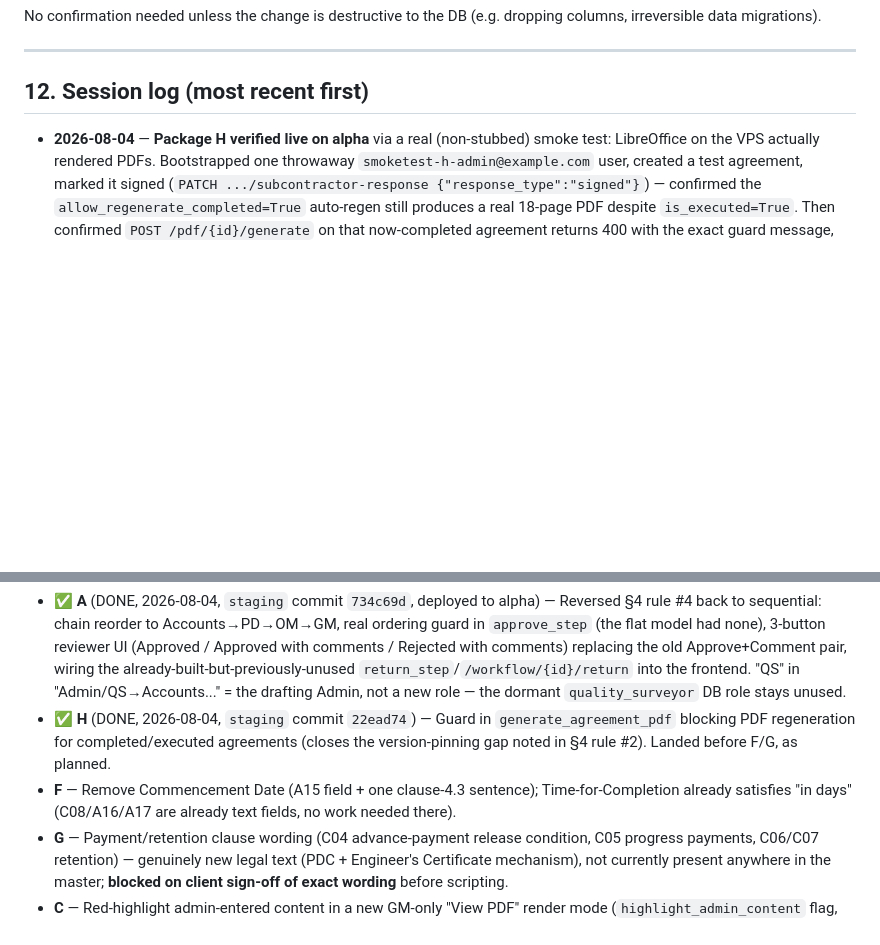
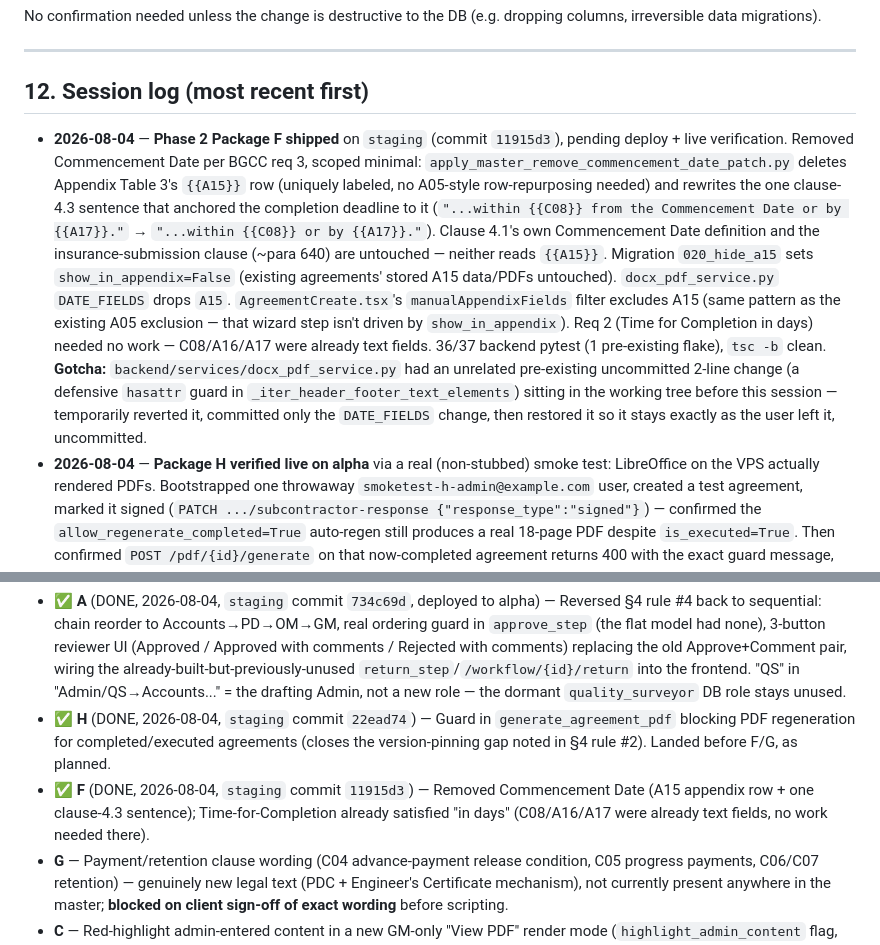
Before and after one commit to Dobaaa/SAMS-Intial-Project, a Markdown page: CLAUDE.md, 2 parts joined by grey strips. Rendered like a GitHub page; blank space fills up the shorter version.

Commit message:
docs: mark Phase 2 Package F done
Co-Authored-By: Claude Opus 4.7 (1M context) <noreply@anthropic.com>

```diff
--- a/CLAUDE.md
+++ b/CLAUDE.md
@@ -158,6 +158,7 @@ No confirmation needed unless the change is destructive to the DB (e.g. dropping
 
 ## 12. Session log (most recent first)
 
+- **2026-08-04** — **Phase 2 Package F shipped** on `staging` (commit `11915d3`), pending deploy + live verification. Removed Commencement Date per BGCC req 3, scoped minimal: `apply_master_remove_commencement_date_patch.py` deletes Appendix Table 3's `{{A15}}` row (uniquely labeled, no A05-style row-repurposing needed) and rewrites the one clause-4.3 sentence that anchored the completion deadline to it (`"...within {{C08}} from the Commencement Date or by {{A17}}."` → `"...within {{C08}} or by {{A17}}."`). Clause 4.1's own Commencement Date definition and the insurance-submission clause (~para 640) are untouched — neither reads `{{A15}}`. Migration `020_hide_a15` sets `show_in_appendix=False` (existing agreements' stored A15 data/PDFs untouched). `docx_pdf_service.py` `DATE_FIELDS` drops `A15`. `AgreementCreate.tsx`'s `manualAppendixFields` filter excludes A15 (same pattern as the existing A05 exclusion — that wizard step isn't driven by `show_in_appendix`). Req 2 (Time for Completion in days) needed no work — C08/A16/A17 were already text fields. 36/37 backend pytest (1 pre-existing flake), `tsc -b` clean. **Gotcha:** `backend/services/docx_pdf_service.py` had an unrelated pre-existing uncommitted 2-line change (a defensive `hasattr` guard in `_iter_header_footer_text_elements`) sitting in the working tree before this session — temporarily reverted it, committed only the `DATE_FIELDS` change, then restored it so it stays exactly as the user left it, uncommitted.
 - **2026-08-04** — **Package H verified live on alpha** via a real (non-stubbed) smoke test: LibreOffice on the VPS actually rendered PDFs. Bootstrapped one throwaway `smoketest-h-admin@example.com` user, created a test agreement, marked it signed (`PATCH .../subcontractor-response {"response_type":"signed"}`) — confirmed the `allow_regenerate_completed=True` auto-regen still produces a real 18-page PDF despite `is_executed=True`. Then confirmed `POST /pdf/{id}/generate` on that now-completed agreement returns 400 with the exact guard message, `/preview` keeps serving the same unaffected PDF afterward, and (pre-existing, sanity-checked) field edits are still separately blocked with "Agreement is locked after execution". Cleaned up (agreement/project/user + VPS scratch files + generated upload dir); throwaway login 401s afterward. **New standing practice**: from here on, smoke-test each package live on alpha right after deploying it, before waiting for the go-ahead on the next package. Also flagged (not fixed): `backend/scripts/seed_alpha_users_projects.py` has real plaintext BGCC employee passwords, currently uncommitted — do not commit as-is, do not use for testing.
 - **2026-08-04** — **Phase 2 Package H shipped** on `staging` (commit `22ead74`), deployed to alpha. `generate_agreement_pdf` (`pdf_service.py`) now raises `ValueError` (→ HTTP 400 via the existing router pattern) when `agreement.is_executed` is `True`, unless the caller passes `allow_regenerate_completed=True` — the one legitimate exception, used by `resolution_service.record_subcontractor_response`'s auto-regen right after marking an agreement signed (produces the actual final watermark-stripped PDF, not a rewrite). `AgreementDocument.tsx`'s two admin "regenerate" actions now surface the backend error detail via toast. New tests `test_regenerate_pdf_blocked_after_signed`/`test_regenerate_pdf_allowed_before_signing` (docx render stubbed via `patched_docx_render` fixture — the guard fires before any LibreOffice call, so no rendering infra needed in tests). 36/37 backend pytest (1 pre-existing flake), `tsc -b` clean. See corrected rule #2 above.
 - **2026-08-04** — **Package A verified live on alpha** via a manual smoke test (not just local pytest): SSH-bootstrapped 5 throwaway `smoketest-*@example.com` users directly in the alpha DB (blocked once by the permission classifier for being a live-DB write; re-authorized by the user), then drove the real HTTPS API end-to-end — confirmed chain order Accounts(1)→PD(2)→OM(3)→GM(4) on submit, PD approving before Accounts returns 400 and is absent from `/workflow/pending`, in-order approval succeeds, GM "Approved with comments" attaches a comment in the same call, and `send-to-subcontractor` succeeds only once all four have approved. Cleaned up the throwaway agreement/project/users and VPS scratch files afterward (had to delete in FK order: `Agreement` → `Project` → `User`, `WorkflowStep`/`WorkflowComment` cascade off the agreement). Real employee credentials in the uncommitted `seed_alpha_users_projects.py` were never used.
@@ -193,7 +194,7 @@ BGCC's Phase 2 wishlist (`~/Downloads/Approval process shall be step by step .md
 **In scope — 8 work packages, build order A→H→F/G→C→D→B→E:**
 - ✅ **A** (DONE, 2026-08-04, `staging` commit `734c69d`, deployed to alpha) — Reversed §4 rule #4 back to sequential: chain reorder to Accounts→PD→OM→GM, real ordering guard in `approve_step` (the flat model had none), 3-button reviewer UI (Approved / Approved with comments / Rejected with comments) replacing the old Approve+Comment pair, wiring the already-built-but-previously-unused `return_step`/`/workflow/{id}/return` into the frontend. "QS" in "Admin/QS→Accounts..." = the drafting Admin, not a new role — the dormant `quality_surveyor` DB role stays unused.
 - ✅ **H** (DONE, 2026-08-04, `staging` commit `22ead74`) — Guard in `generate_agreement_pdf` blocking PDF regeneration for completed/executed agreements (closes the version-pinning gap noted in §4 rule #2). Landed before F/G, as planned.
-- **F** — Remove Commencement Date (A15 field + one clause-4.3 sentence); Time-for-Completion already satisfies "in days" (C08/A16/A17 are already text fields, no work needed there).
+- ✅ **F** (DONE, 2026-08-04, `staging` commit `11915d3`) — Removed Commencement Date (A15 appendix row + one clause-4.3 sentence); Time-for-Completion already satisfied "in days" (C08/A16/A17 were already text fields, no work needed there).
 - **G** — Payment/retention clause wording (C04 advance-payment release condition, C05 progress payments, C06/C07 retention) — genuinely new legal text (PDC + Engineer's Certificate mechanism), not currently present anywhere in the master; **blocked on client sign-off of exact wording** before scripting.
 - **C** — Red-highlight admin-entered content in a new GM-only "View PDF" render mode (`highlight_admin_content` flag, default off — standard/archived PDF never changes).
 - **D** — New simple 3-column Compare table (Original/Revised+Amendment/Generated-by) for GM Portal, reusing the existing `agreement_clause_revisions` data — does **not** touch the existing `AgreementCompare.tsx`/`ClauseRevisionsPanel.tsx` used elsewhere.
```
